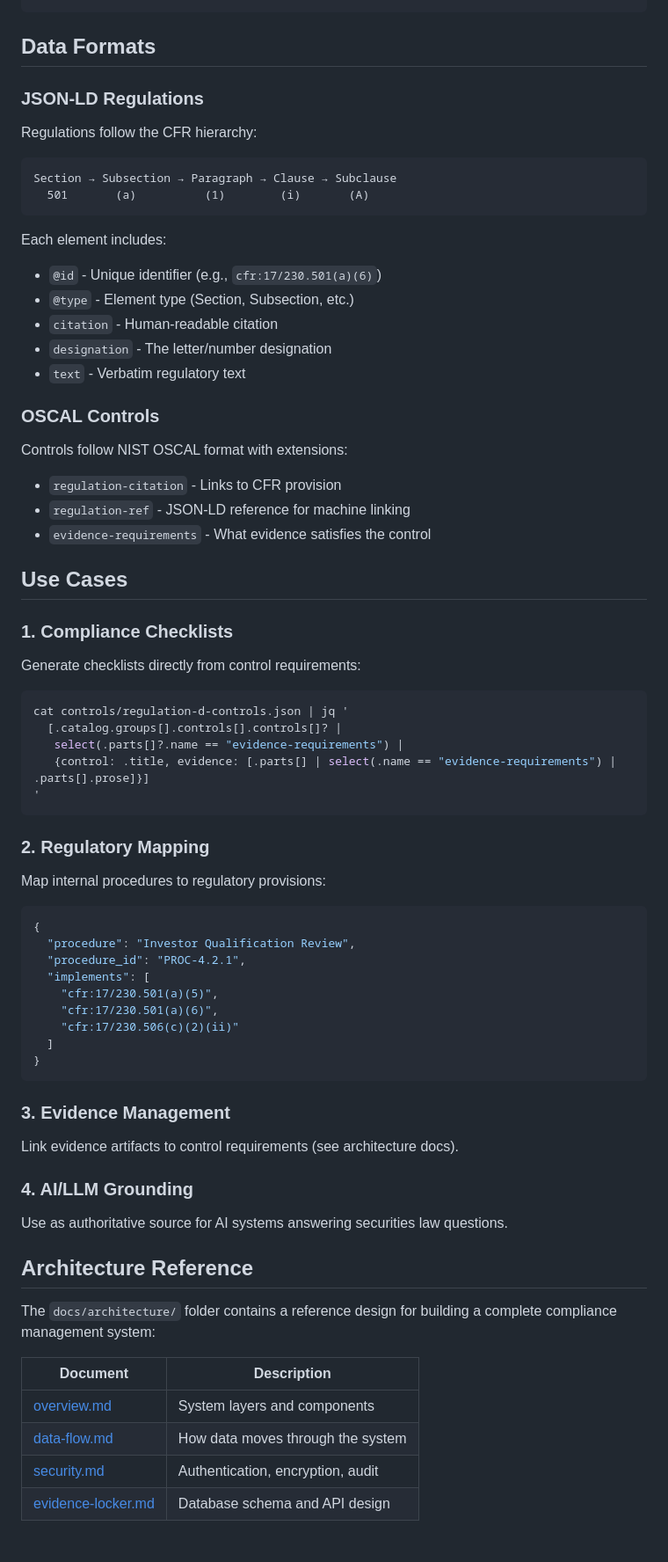
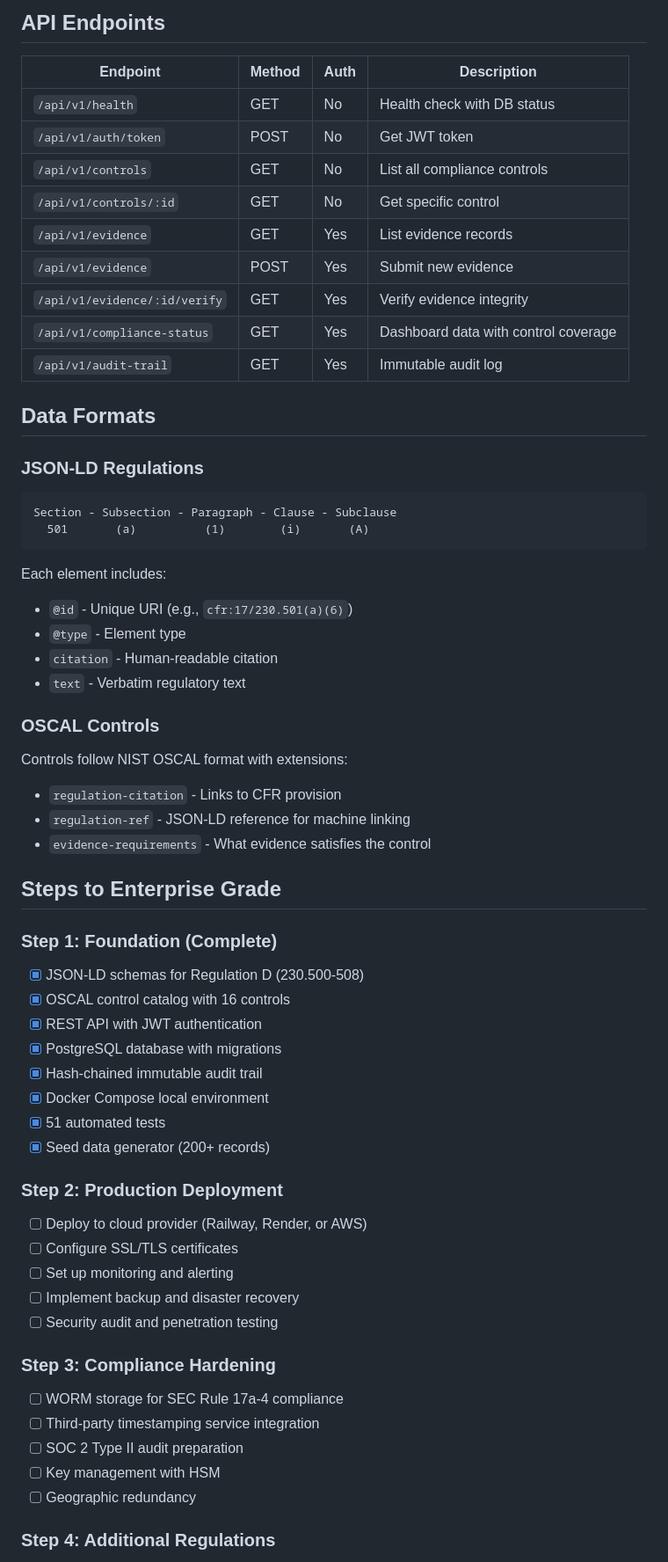
Before and after one commit to GrottoAndrew/securities-law-schema, a Markdown page: README.md, the part around one of its changes. Shown at 88% size. Rendered like a GitHub page; blank space fills up the shorter version.

Commit message:
Update README with current features and steps to enterprise grade

````diff
--- a/README.md
+++ b/README.md
@@ -79,21 +82,32 @@ securities-law-schema/
 ```
+
+## API Endpoints
+
+| Endpoint | Method | Auth | Description |
+|----------|--------|------|-------------|
+| `/api/v1/health` | GET | No | Health check with DB status |
+| `/api/v1/auth/token` | POST | No | Get JWT token |
+| `/api/v1/controls` | GET | No | List all compliance controls |
+| `/api/v1/controls/:id` | GET | No | Get specific control |
+| `/api/v1/evidence` | GET | Yes | List evidence records |
+| `/api/v1/evidence` | POST | Yes | Submit new evidence |
+| `/api/v1/evidence/:id/verify` | GET | Yes | Verify evidence integrity |
+| `/api/v1/compliance-status` | GET | Yes | Dashboard data with control coverage |
+| `/api/v1/audit-trail` | GET | Yes | Immutable audit log |
 
 ## Data Formats
 
 ### JSON-LD Regulations
 
-Regulations follow the CFR hierarchy:
-
 ```
-Section → Subsection → Paragraph → Clause → Subclause
+Section - Subsection - Paragraph - Clause - Subclause
   501       (a)          (1)        (i)       (A)
 ```
 
 Each element includes:
-- `@id` - Unique identifier (e.g., `cfr:17/230.501(a)(6)`)
-- `@type` - Element type (Section, Subsection, etc.)
+- `@id` - Unique URI (e.g., `cfr:17/230.501(a)(6)`)
+- `@type` - Element type
 - `citation` - Human-readable citation
-- `designation` - The letter/number designation
 - `text` - Verbatim regulatory text
 
 ### OSCAL Controls
@@ -103,52 +117,34 @@ Controls follow NIST OSCAL format with extensions:
 - `regulation-ref` - JSON-LD reference for machine linking
 - `evidence-requirements` - What evidence satisfies the control
 
-## Use Cases
+## Steps to Enterprise Grade
 
-### 1. Compliance Checklists
+### Step 1: Foundation (Complete)
 
-Generate checklists directly from control requirements:
+- [x] JSON-LD schemas for Regulation D (230.500-508)
+- [x] OSCAL control catalog with 16 controls
+- [x] REST API with JWT authentication
+- [x] PostgreSQL database with migrations
+- [x] Hash-chained immutable audit trail
+- [x] Docker Compose local environment
+- [x] 51 automated tests
+- [x] Seed data generator (200+ records)
 
-```bash
-cat controls/regulation-d-controls.json | jq '
-  [.catalog.groups[].controls[].controls[]? |
-   select(.parts[]?.name == "evidence-requirements") |
-   {control: .title, evidence: [.parts[] | select(.name == "evidence-requirements") | .parts[].prose]}]
-'
-```
+### Step 2: Production Deployment
 
-### 2. Regulatory Mapping
+- [ ] Deploy to cloud provider (Railway, Render, or AWS)
+- [ ] Configure SSL/TLS certificates
+- [ ] Set up monitoring and alerting
+- [ ] Implement backup and disaster recovery
+- [ ] Security audit and penetration testing
 
-Map internal procedures to regulatory provisions:
+### Step 3: Compliance Hardening
 
-```json
-{
-  "procedure": "Investor Qualification Review",
-  "procedure_id": "PROC-4.2.1",
-  "implements": [
-    "cfr:17/230.501(a)(5)",
-    "cfr:17/230.501(a)(6)",
-    "cfr:17/230.506(c)(2)(ii)"
-  ]
-}
-```
+- [ ] WORM storage for SEC Rule 17a-4 compliance
+- [ ] Third-party timestamping service integration
+- [ ] SOC 2 Type II audit preparation
+- [ ] Key management with HSM
+- [ ] Geographic redundancy
 
-### 3. Evidence Management
+### Step 4: Additional Regulations
 
-Link evidence artifacts to control requirements (see architecture docs).
-
-### 4. AI/LLM Grounding
-
-Use as authoritative source for AI systems answering securities law questions.
-
-## Architecture Reference
-
-The `docs/architecture/` folder contains a reference design for building a complete compliance management system:
-
-| Document | Description |
-|----------|-------------|
-| [overview.md](docs/architecture/overview.md) | System layers and components |
-| [data-flow.md](docs/architecture/data-flow.md) | How data moves through the system |
-| [security.md](docs/architecture/security.md) | Authentication, encryption, audit |
-| [evidence-locker.md](docs/architecture/evidence-locker.md) | Database schema and API design |
-
````
Also changed, not shown: other parts of README.md (+71 -111 lines).
